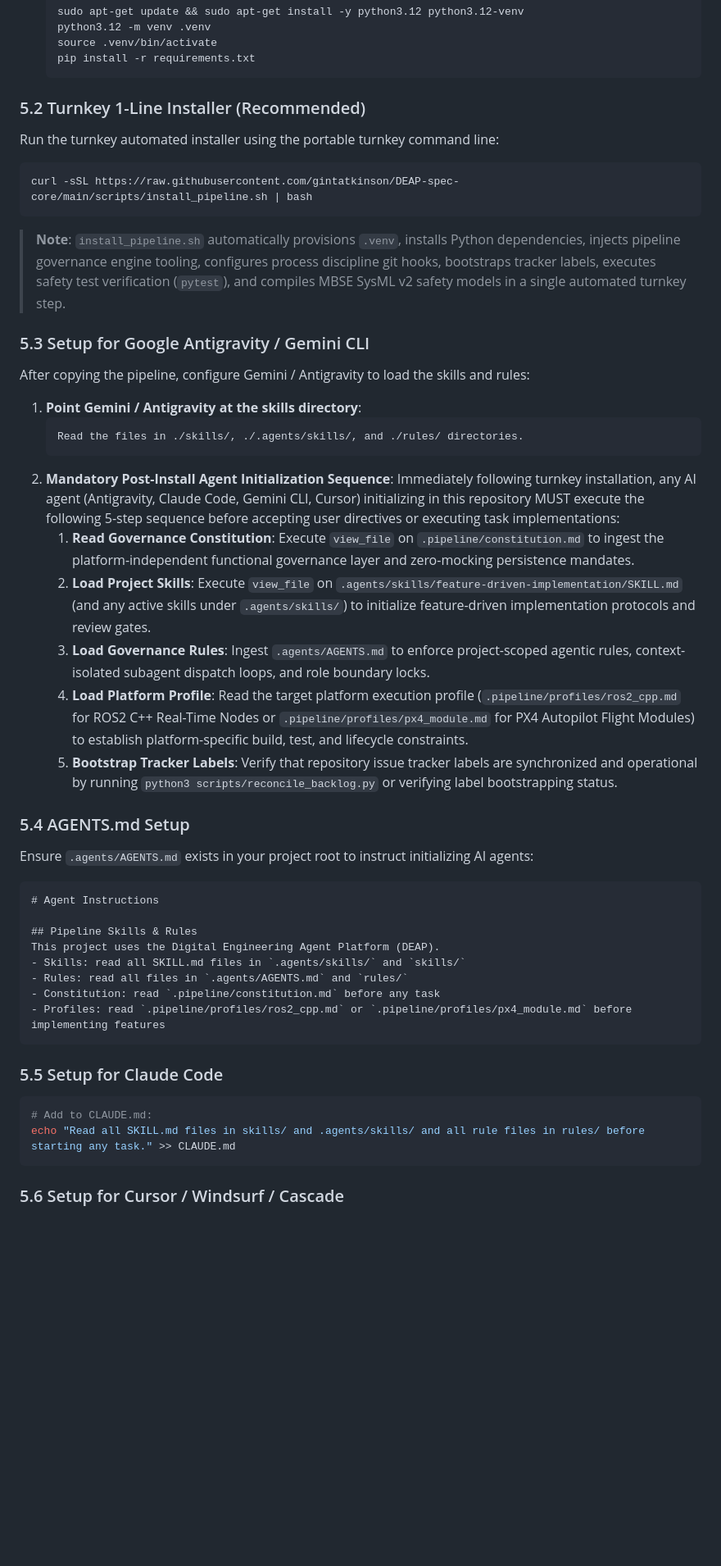
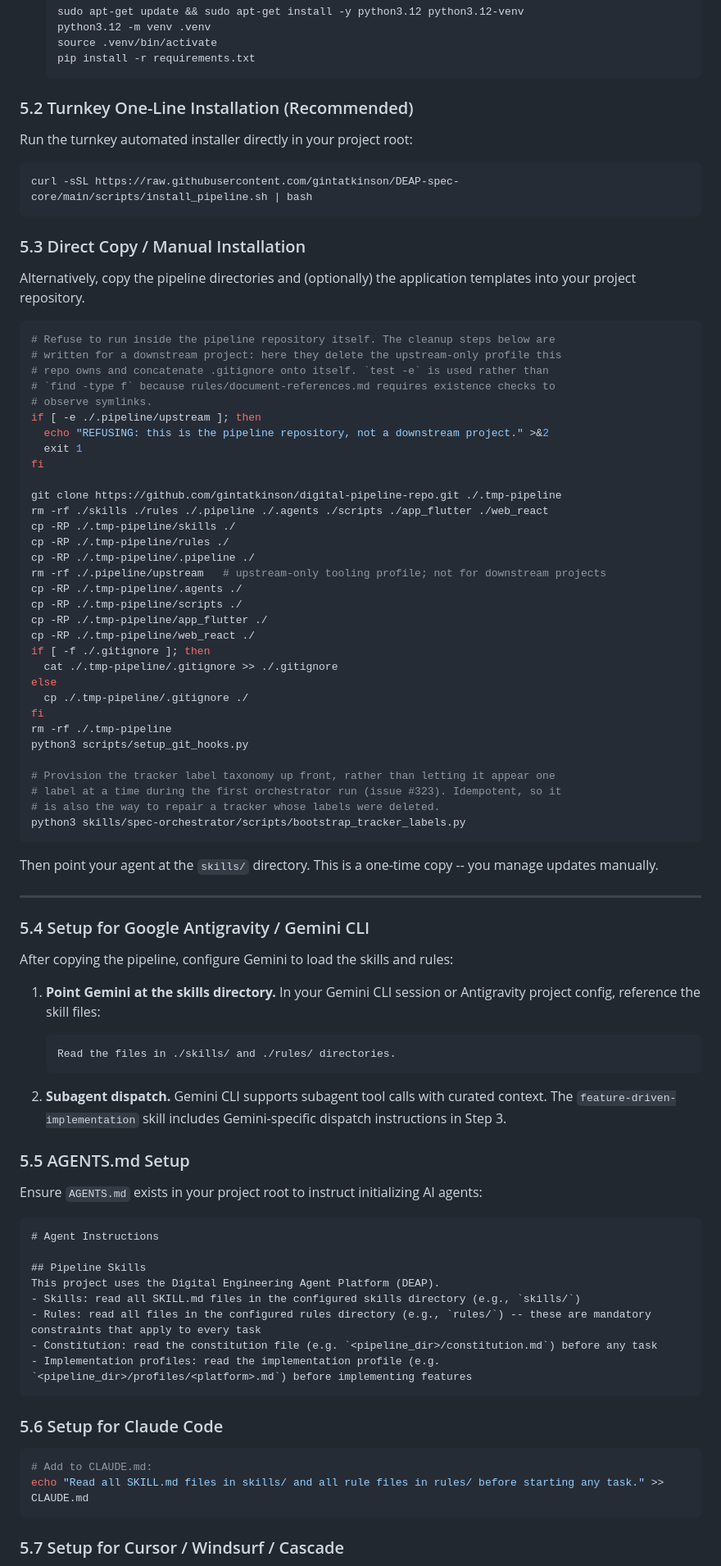
Before and after one commit to gintatkinson/DEAP-spec-core, a Markdown page: README.md, the part around one of its changes. Shown at 82% size. Rendered like a GitHub page; blank space fills up the shorter version.

Commit message:
Revert "fix(installer): finalize single-command turnkey installation architecture"
This reverts commit 708d93c8702f2c25361b9740af925f08a0522b68.

````diff
--- a/README.md
+++ b/README.md
@@ -100,53 +152,91 @@ The platform requires **Python 3.12+**, the configured tracker CLI, and git. Pyt
   pip install -r requirements.txt
   ```
 
-### 5.2 Turnkey 1-Line Installer (Recommended)
+### 5.2 Turnkey One-Line Installation (Recommended)
 
-Run the turnkey automated installer using the portable turnkey command line:
+Run the turnkey automated installer directly in your project root:
 
 ```bash
 curl -sSL https://raw.githubusercontent.com/gintatkinson/DEAP-spec-core/main/scripts/install_pipeline.sh | bash
 ```
 
-> **Note**: `install_pipeline.sh` automatically provisions `.venv`, installs Python dependencies, injects pipeline governance engine tooling, configures process discipline git hooks, bootstraps tracker labels, executes safety test verification (`pytest`), and compiles MBSE SysML v2 safety models in a single automated turnkey step.
 
-### 5.3 Setup for Google Antigravity / Gemini CLI
+### 5.3 Direct Copy / Manual Installation
 
-After copying the pipeline, configure Gemini / Antigravity to load the skills and rules:
+Alternatively, copy the pipeline directories and (optionally) the application templates into your project repository.
 
-1. **Point Gemini / Antigravity at the skills directory**:
+```bash
+# Refuse to run inside the pipeline repository itself. The cleanup steps below are
+# written for a downstream project: here they delete the upstream-only profile this
+# repo owns and concatenate .gitignore onto itself. `test -e` is used rather than
+# `find -type f` because rules/document-references.md requires existence checks to
+# observe symlinks.
+if [ -e ./.pipeline/upstream ]; then
+  echo "REFUSING: this is the pipeline repository, not a downstream project." >&2
+  exit 1
+fi
+
+git clone https://github.com/gintatkinson/digital-pipeline-repo.git ./.tmp-pipeline
+rm -rf ./skills ./rules ./.pipeline ./.agents ./scripts ./app_flutter ./web_react
+cp -RP ./.tmp-pipeline/skills ./
+cp -RP ./.tmp-pipeline/rules ./
+cp -RP ./.tmp-pipeline/.pipeline ./
+rm -rf ./.pipeline/upstream   # upstream-only tooling profile; not for downstream projects
+cp -RP ./.tmp-pipeline/.agents ./
+cp -RP ./.tmp-pipeline/scripts ./
+cp -RP ./.tmp-pipeline/app_flutter ./
+cp -RP ./.tmp-pipeline/web_react ./
+if [ -f ./.gitignore ]; then
+  cat ./.tmp-pipeline/.gitignore >> ./.gitignore
+else
+  cp ./.tmp-pipeline/.gitignore ./
+fi
+rm -rf ./.tmp-pipeline
+python3 scripts/setup_git_hooks.py
+
+# Provision the tracker label taxonomy up front, rather than letting it appear one
+# label at a time during the first orchestrator run (issue #323). Idempotent, so it
+# is also the way to repair a tracker whose labels were deleted.
+python3 skills/spec-orchestrator/scripts/bootstrap_tracker_labels.py
+```
+
+Then point your agent at the `skills/` directory. This is a one-time copy -- you manage updates manually.
+
+---
+
+### 5.4 Setup for Google Antigravity / Gemini CLI
+
+After copying the pipeline, configure Gemini to load the skills and rules:
+
+1. **Point Gemini at the skills directory.** In your Gemini CLI session or Antigravity project config, reference the skill files:
+
    ```
-   Read the files in ./skills/, ./.agents/skills/, and ./rules/ directories.
+   Read the files in ./skills/ and ./rules/ directories.
    ```
-2. **Mandatory Post-Install Agent Initialization Sequence**:
-   Immediately following turnkey installation, any AI agent (Antigravity, Claude Code, Gemini CLI, Cursor) initializing in this repository MUST execute the following 5-step sequence before accepting user directives or executing task implementations:
-   1. **Read Governance Constitution**: Execute `view_file` on `.pipeline/constitution.md` to ingest the platform-independent functional governance layer and zero-mocking persistence mandates.
-   2. **Load Project Skills**: Execute `view_file` on `.agents/skills/feature-driven-implementation/SKILL.md` (and any active skills under `.agents/skills/`) to initialize feature-driven implementation protocols and review gates.
-   3. **Load Governance Rules**: Ingest `.agents/AGENTS.md` to enforce project-scoped agentic rules, context-isolated subagent dispatch loops, and role boundary locks.
-   4. **Load Platform Profile**: Read the target platform execution profile (`.pipeline/profiles/ros2_cpp.md` for ROS2 C++ Real-Time Nodes or `.pipeline/profiles/px4_module.md` for PX4 Autopilot Flight Modules) to establish platform-specific build, test, and lifecycle constraints.
-   5. **Bootstrap Tracker Labels**: Verify that repository issue tracker labels are synchronized and operational by running `python3 scripts/reconcile_backlog.py` or verifying label bootstrapping status.
 
-### 5.4 AGENTS.md Setup
+2. **Subagent dispatch.** Gemini CLI supports subagent tool calls with curated context. The `feature-driven-implementation` skill includes Gemini-specific dispatch instructions in Step 3.
 
-Ensure `.agents/AGENTS.md` exists in your project root to instruct initializing AI agents:
+### 5.5 AGENTS.md Setup
+
+Ensure `AGENTS.md` exists in your project root to instruct initializing AI agents:
 
 ```markdown
 # Agent Instructions
 
-## Pipeline Skills & Rules
+## Pipeline Skills
 This project uses the Digital Engineering Agent Platform (DEAP).
-- Skills: read all SKILL.md files in `.agents/skills/` and `skills/`
-- Rules: read all files in `.agents/AGENTS.md` and `rules/`
-- Constitution: read `.pipeline/constitution.md` before any task
-- Profiles: read `.pipeline/profiles/ros2_cpp.md` or `.pipeline/profiles/px4_module.md` before implementing features
+- Skills: read all SKILL.md files in the configured skills directory (e.g., `skills/`)
+- Rules: read all files in the configured rules directory (e.g., `rules/`) -- these are mandatory constraints that apply to every task
+- Constitution: read the constitution file (e.g. `<pipeline_dir>/constitution.md`) before any task
+- Implementation profiles: read the implementation profile (e.g. `<pipeline_dir>/profiles/<platform>.md`) before implementing features
 ```
 
-### 5.5 Setup for Claude Code
+### 5.6 Setup for Claude Code
 
 ```bash
 # Add to CLAUDE.md:
-echo "Read all SKILL.md files in skills/ and .agents/skills/ and all rule files in rules/ before starting any task." >> CLAUDE.md
+echo "Read all SKILL.md files in skills/ and all rule files in rules/ before starting any task." >> CLAUDE.md
 ```
 
-### 5.6 Setup for Cursor / Windsurf / Cascade
+### 5.7 Setup for Cursor / Windsurf / Cascade
 
````
Also changed, not shown: other parts of README.md (+302 -273 lines).
